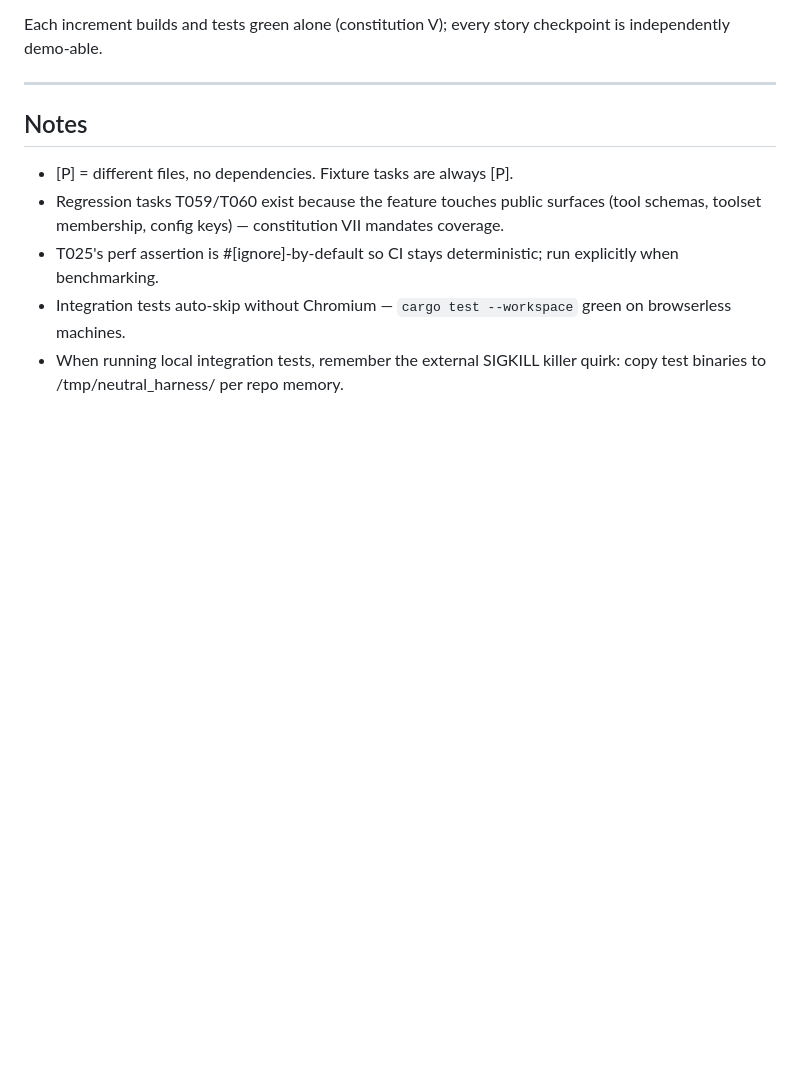
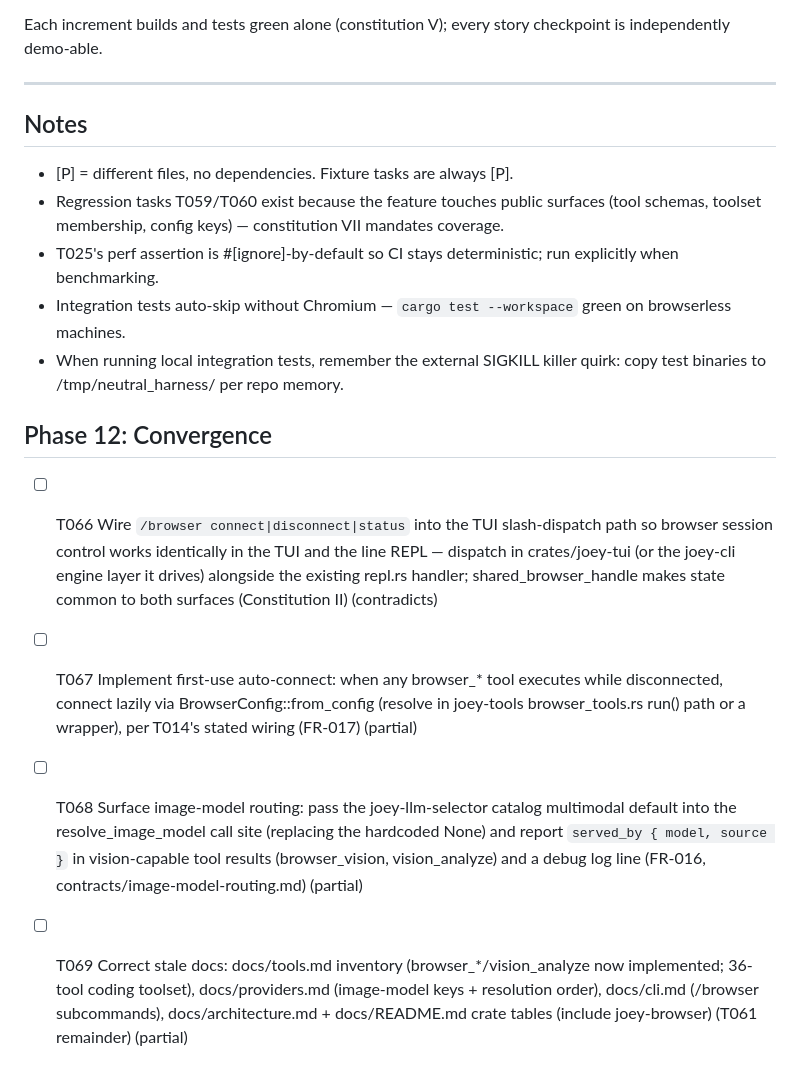
Before and after one commit to CobraPi/joey-agent, a Markdown page: specs/016-please-modify-joey/tasks.md, the part around the change. GitHub-like rendering; blank space fills up the shorter version.

Commit message:
converge(016): append Phase 12 — TUI /browser parity (CRITICAL), first-use auto-connect, image-model served_by + catalog default, stale docs

```diff
--- a/specs/016-please-modify-joey/tasks.md
+++ b/specs/016-please-modify-joey/tasks.md
@@ -314,3 +314,11 @@ Each increment builds and tests green alone (constitution V); every story checkp
 - T025's perf assertion is #[ignore]-by-default so CI stays deterministic; run explicitly when benchmarking.
 - Integration tests auto-skip without Chromium — `cargo test --workspace` green on browserless machines.
 - When running local integration tests, remember the external SIGKILL killer quirk: copy test binaries to /tmp/neutral_harness/ per repo memory.
+
+
+## Phase 12: Convergence
+
+- [ ] T066 Wire `/browser connect|disconnect|status` into the TUI slash-dispatch path so browser session control works identically in the TUI and the line REPL — dispatch in crates/joey-tui (or the joey-cli engine layer it drives) alongside the existing repl.rs handler; shared_browser_handle makes state common to both surfaces (Constitution II) (contradicts)
+- [ ] T067 Implement first-use auto-connect: when any browser_* tool executes while disconnected, connect lazily via BrowserConfig::from_config (resolve in joey-tools browser_tools.rs run() path or a wrapper), per T014's stated wiring (FR-017) (partial)
+- [ ] T068 Surface image-model routing: pass the joey-llm-selector catalog multimodal default into the resolve_image_model call site (replacing the hardcoded None) and report `served_by { model, source }` in vision-capable tool results (browser_vision, vision_analyze) and a debug log line (FR-016, contracts/image-model-routing.md) (partial)
+- [ ] T069 Correct stale docs: docs/tools.md inventory (browser_*/vision_analyze now implemented; 36-tool coding toolset), docs/providers.md (image-model keys + resolution order), docs/cli.md (/browser subcommands), docs/architecture.md + docs/README.md crate tables (include joey-browser) (T061 remainder) (partial)
```
